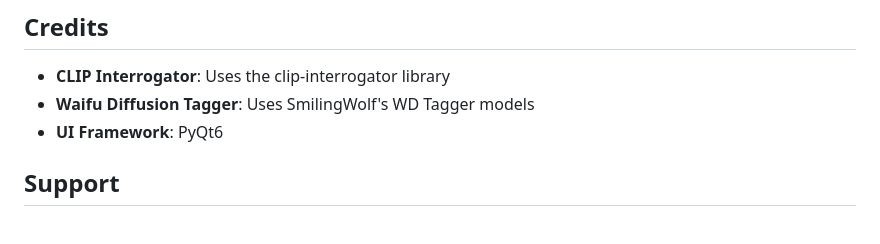
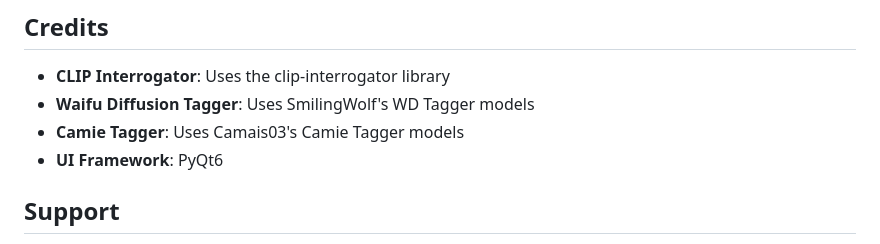
Before and after one commit to SmirkingKitsune/Batch-Image-Interrogator, a Markdown page: README.md, the part around the change. Rendered like a GitHub page.

Commit message:
Update README.md
Added credit for Camais03

```diff
--- a/README.md
+++ b/README.md
@@ -858,6 +858,7 @@ FileManager.write_tags_to_file(Path("path/to/image.jpg"), results['tags'])
 
 - **CLIP Interrogator**: Uses the clip-interrogator library
 - **Waifu Diffusion Tagger**: Uses SmilingWolf's WD Tagger models
+- **Camie Tagger**: Uses Camais03's Camie Tagger models
 - **UI Framework**: PyQt6
 
 ## Support
```
